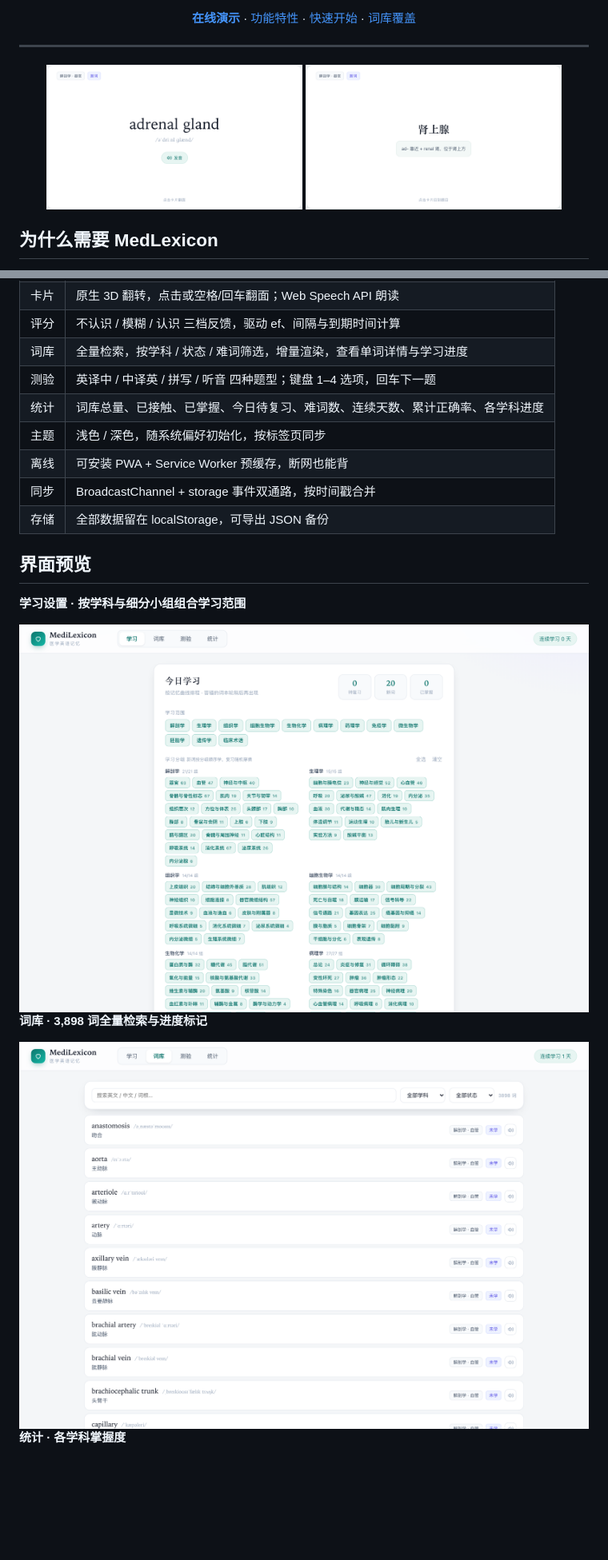
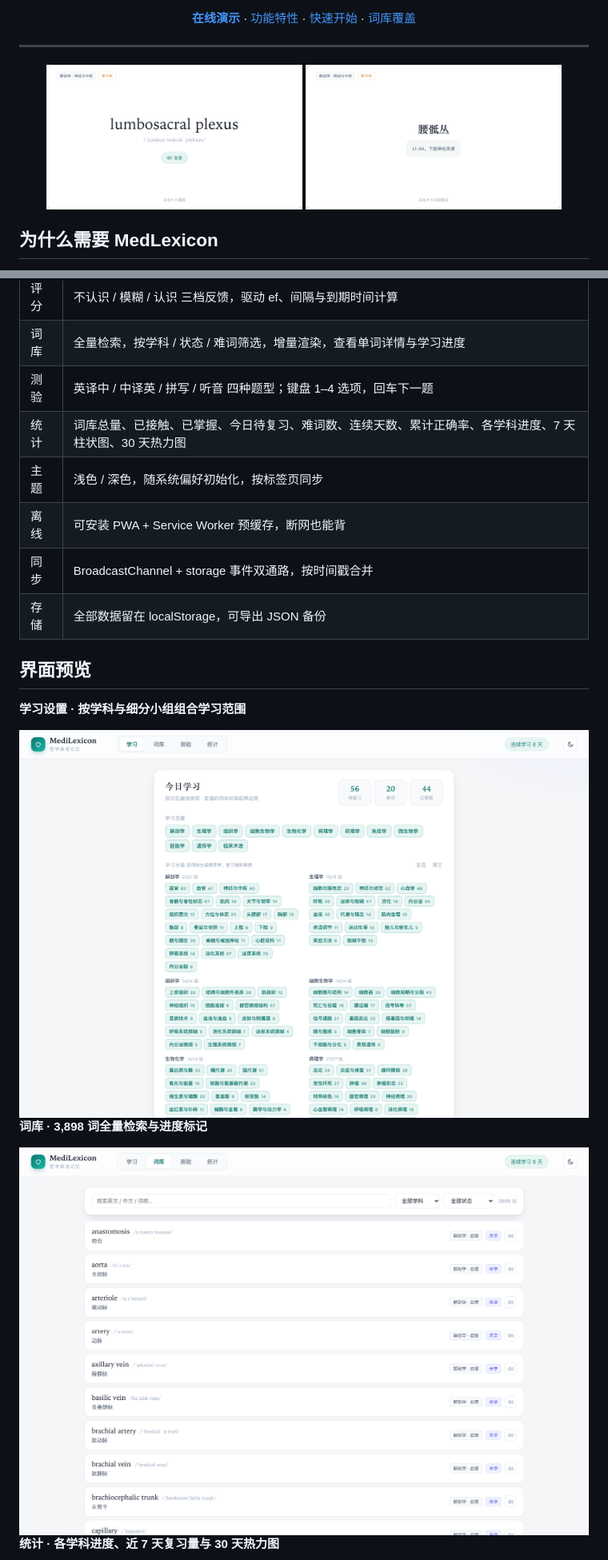
Before and after one commit to Erdd-chen/Medlexicon, a Markdown page: README.zh-CN.md, 2 parts joined by grey strips. Shown at 80% size. GitHub-like rendering; pictures changed too: docs/card-back.png, docs/card-front.png, docs/home.png; blank space fills up the shorter version.

```diff
--- a/README.zh-CN.md
+++ b/README.zh-CN.md
@@ -40,7 +40,7 @@
 | 评分 | 不认识 / 模糊 / 认识 三档反馈，驱动 ef、间隔与到期时间计算 |
 | 词库 | 全量检索，按学科 / 状态 / 难词筛选，增量渲染，查看单词详情与学习进度 |
 | 测验 | 英译中 / 中译英 / 拼写 / 听音 四种题型；键盘 1–4 选项，回车下一题 |
-| 统计 | 词库总量、已接触、已掌握、今日待复习、难词数、连续天数、累计正确率、各学科进度 |
+| 统计 | 词库总量、已接触、已掌握、今日待复习、难词数、连续天数、累计正确率、各学科进度、7 天柱状图、30 天热力图 |
 | 主题 | 浅色 / 深色，随系统偏好初始化，按标签页同步 |
 | 离线 | 可安装 PWA + Service Worker 预缓存，断网也能背 |
 | 同步 | BroadcastChannel + storage 事件双通路，按时间戳合并 |
@@ -56,7 +56,7 @@
 
 <img src="docs/library.png" width="100%" alt="词库页">
 
-**统计 · 各学科掌握度**
+**统计 · 各学科进度、近 7 天复习量与 30 天热力图**
 
 <img src="docs/stats.png" width="100%" alt="统计页">
 
```
Also changed, not shown: other parts of README.zh-CN.md (+1 -1 lines), README.md (+3 -3 lines), docs/dark.png, docs/stats.png, 3 other files.
